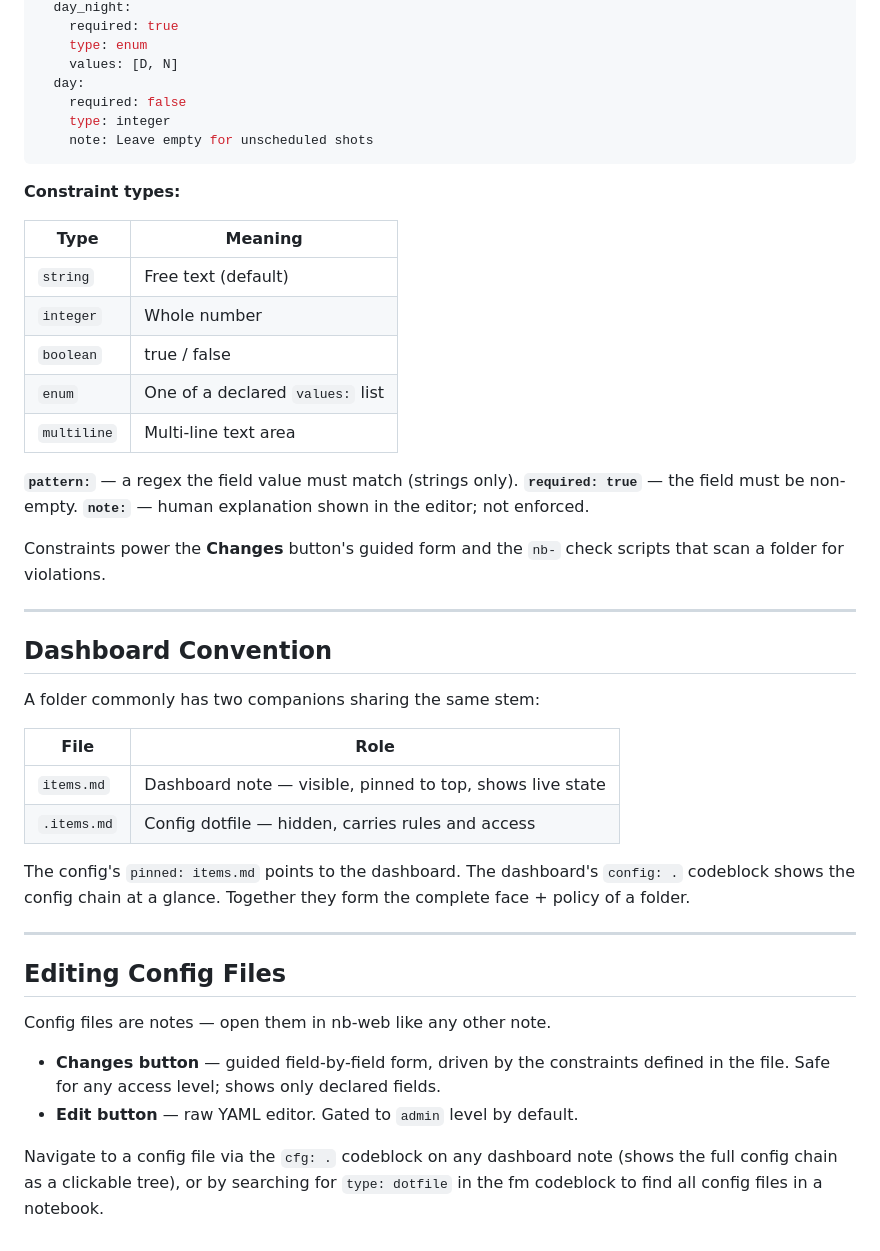
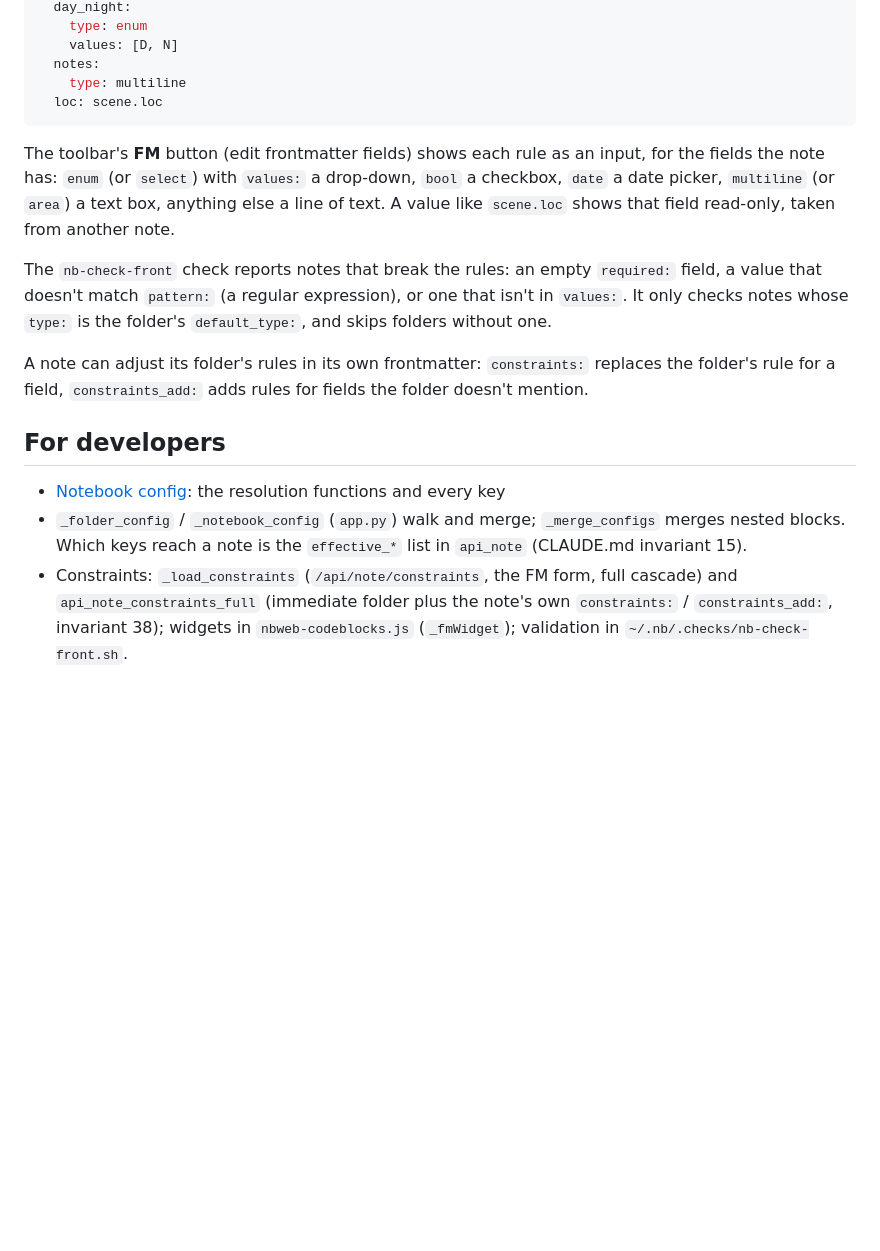
Before and after one commit to linuxcaffe/nb-web, a Markdown page: docs/FOLDER-CONFIG.md, the part around one of its changes. GitHub-like rendering; blank space fills up the shorter version.

````diff
--- a/docs/FOLDER-CONFIG.md
+++ b/docs/FOLDER-CONFIG.md
@@ -79,49 +69,30 @@ constraints:
   day_night:
-    required: true
     type: enum
     values: [D, N]
-  day:
-    required: false
-    type: integer
-    note: Leave empty for unscheduled shots
+  notes:
+    type: multiline
+  loc: scene.loc
 ```
 
-**Constraint types:**
+The toolbar's **FM** button (edit frontmatter fields) shows each rule as an input, for the
+fields the note has: `enum` (or `select`) with `values:` a
+drop-down, `bool` a checkbox, `date` a date picker, `multiline` (or `area`) a text box, anything
+else a line of text. A value like `scene.loc` shows that field read-only, taken from another
+note.
 
-| Type | Meaning |
-|------|---------|
-| `string` | Free text (default) |
-| `integer` | Whole number |
-| `boolean` | true / false |
-| `enum` | One of a declared `values:` list |
-| `multiline` | Multi-line text area |
+The `nb-check-front` check reports notes that break the rules: an empty `required:` field, a
+value that doesn't match `pattern:` (a regular expression), or one that isn't in `values:`. It
+only checks notes whose `type:` is the folder's `default_type:`, and skips folders without one.
 
-**`pattern:`** — a regex the field value must match (strings only).
-**`required: true`** — the field must be non-empty.
-**`note:`** — human explanation shown in the editor; not enforced.
+A note can adjust its folder's rules in its own frontmatter: `constraints:` replaces the folder's
+rule for a field, `constraints_add:` adds rules for fields the folder doesn't mention.
 
-Constraints power the **Changes** button's guided form and the `nb-` check scripts that scan a folder for violations.
+## For developers
 
----
-
-## Dashboard Convention
-
-A folder commonly has two companions sharing the same stem:
-
-| File | Role |
-|------|------|
-| `items.md` | Dashboard note — visible, pinned to top, shows live state |
-| `.items.md` | Config dotfile — hidden, carries rules and access |
-
-The config's `pinned: items.md` points to the dashboard. The dashboard's `config: .` codeblock shows the config chain at a glance. Together they form the complete face + policy of a folder.
-
----
-
-## Editing Config Files
-
-Config files are notes — open them in nb-web like any other note.
-
-- **Changes button** — guided field-by-field form, driven by the constraints defined in the file. Safe for any access level; shows only declared fields.
-- **Edit button** — raw YAML editor. Gated to `admin` level by default.
-
-Navigate to a config file via the `cfg: .` codeblock on any dashboard note (shows the full config chain as a clickable tree), or by searching for `type: dotfile` in the fm codeblock to find all config files in a notebook.
+- [Notebook config](dev/dev-notebook-config.md): the resolution functions and every key
+- `_folder_config` / `_notebook_config` (`app.py`) walk and merge; `_merge_configs` merges nested
+  blocks. Which keys reach a note is the `effective_*` list in `api_note` (CLAUDE.md invariant 15).
+- Constraints: `_load_constraints` (`/api/note/constraints`, the FM form, full cascade) and
+  `api_note_constraints_full` (immediate folder plus the note's own `constraints:` /
+  `constraints_add:`, invariant 38); widgets in `nbweb-codeblocks.js` (`_fmWidget`); validation in
+  `~/.nb/.checks/nb-check-front.sh`.
````
Also changed, not shown: other parts of docs/FOLDER-CONFIG.md (+45 -55 lines), README.md (+14 -0 lines), docs/CODEBLOCKS.md (+1 -1 lines).
